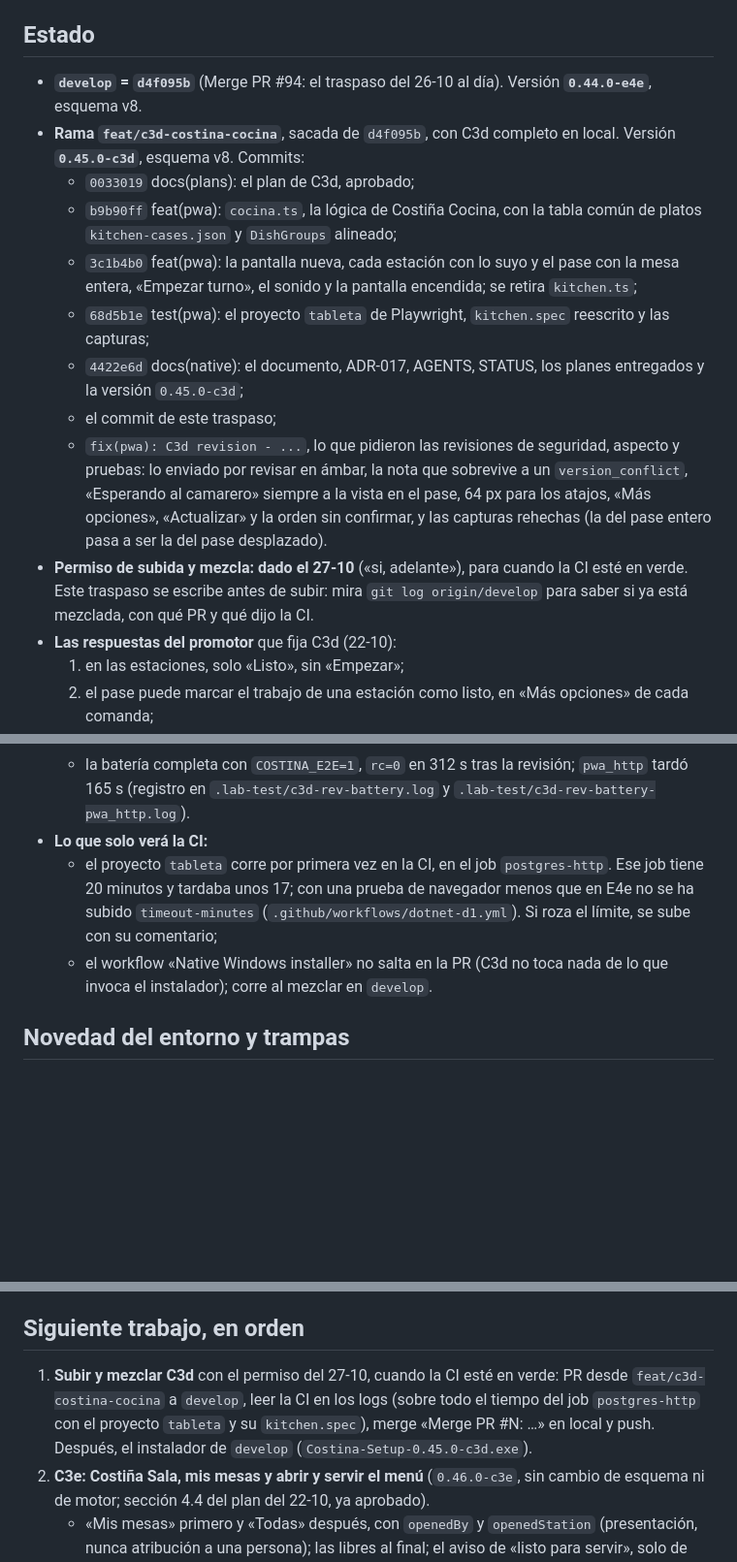
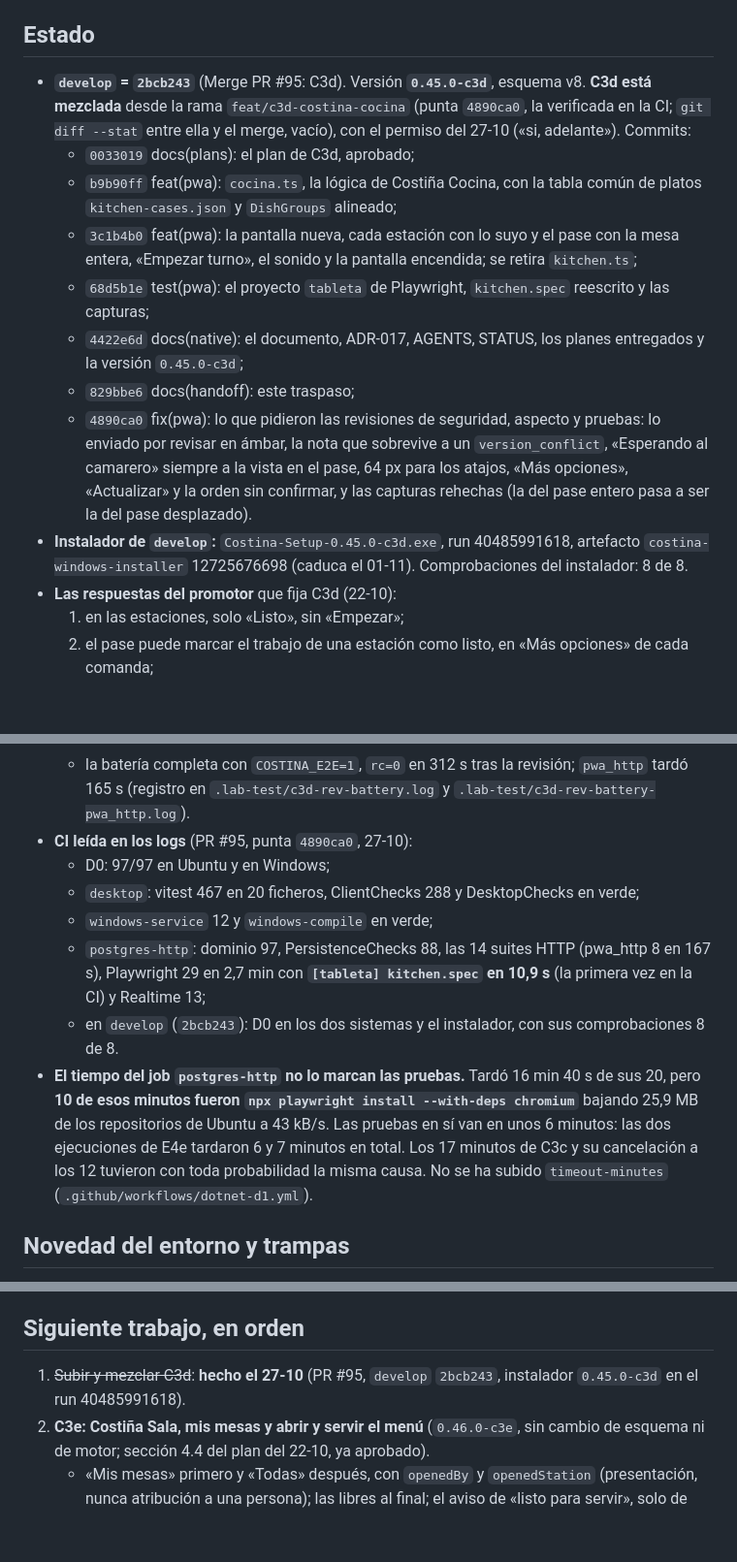
Before and after one commit to Rivadesa/Costi-a, a Markdown page: docs/handoff/2026-10-27-c3d-costina-cocina.md, 3 parts joined by grey strips. Shown at 97% size. Drawn GitHub-style; blank space fills up the shorter version.

Commit message:
docs(handoff): traspaso 27-10 al dia - C3d mezclada (PR #95), CI leida, tiempo de postgres-http e instalador; siguiente C3e
Co-Authored-By: Claude Opus 5.5 <noreply@anthropic.com>

```diff
--- a/docs/handoff/2026-10-27-c3d-costina-cocina.md
+++ b/docs/handoff/2026-10-27-c3d-costina-cocina.md
@@ -12,16 +12,15 @@ Leer antes, en este orden:
 
 ## Estado
 
-- **`develop` = `d4f095b`** (Merge PR #94: el traspaso del 26-10 al día). Versión **`0.44.0-e4e`**, esquema v8.
-- **Rama `feat/c3d-costina-cocina`**, sacada de `d4f095b`, con C3d completo en local. Versión **`0.45.0-c3d`**, esquema v8. Commits:
+- **`develop` = `2bcb243`** (Merge PR #95: C3d). Versión **`0.45.0-c3d`**, esquema v8. **C3d está mezclada** desde la rama `feat/c3d-costina-cocina` (punta `4890ca0`, la verificada en la CI; `git diff --stat` entre ella y el merge, vacío), con el permiso del 27-10 («si, adelante»). Commits:
   - `0033019` docs(plans): el plan de C3d, aprobado;
   - `b9b90ff` feat(pwa): `cocina.ts`, la lógica de Costiña Cocina, con la tabla común de platos `kitchen-cases.json` y `DishGroups` alineado;
   - `3c1b4b0` feat(pwa): la pantalla nueva, cada estación con lo suyo y el pase con la mesa entera, «Empezar turno», el sonido y la pantalla encendida; se retira `kitchen.ts`;
   - `68d5b1e` test(pwa): el proyecto `tableta` de Playwright, `kitchen.spec` reescrito y las capturas;
   - `4422e6d` docs(native): el documento, ADR-017, AGENTS, STATUS, los planes entregados y la versión `0.45.0-c3d`;
-  - el commit de este traspaso;
-  - `fix(pwa): C3d revision - ...`, lo que pidieron las revisiones de seguridad, aspecto y pruebas: lo enviado por revisar en ámbar, la nota que sobrevive a un `version_conflict`, «Esperando al camarero» siempre a la vista en el pase, 64 px para los atajos, «Más opciones», «Actualizar» y la orden sin confirmar, y las capturas rehechas (la del pase entero pasa a ser la del pase desplazado).
-- **Permiso de subida y mezcla: dado el 27-10** («si, adelante»), para cuando la CI esté en verde. Este traspaso se escribe antes de subir: mira `git log origin/develop` para saber si ya está mezclada, con qué PR y qué dijo la CI.
+  - `829bbe6` docs(handoff): este traspaso;
+  - `4890ca0` fix(pwa): lo que pidieron las revisiones de seguridad, aspecto y pruebas: lo enviado por revisar en ámbar, la nota que sobrevive a un `version_conflict`, «Esperando al camarero» siempre a la vista en el pase, 64 px para los atajos, «Más opciones», «Actualizar» y la orden sin confirmar, y las capturas rehechas (la del pase entero pasa a ser la del pase desplazado).
+- **Instalador de `develop`:** `Costina-Setup-0.45.0-c3d.exe`, run 40485991618, artefacto `costina-windows-installer` 12725676698 (caduca el 01-11). Comprobaciones del instalador: 8 de 8.
 - **Las respuestas del promotor** que fija C3d (22-10):
   1. en las estaciones, solo «Listo», sin «Empezar»;
   2. el pase puede marcar el trabajo de una estación como listo, en «Más opciones» de cada comanda;
@@ -46,9 +45,13 @@ Leer antes, en este orden:
   - Playwright 29 (14 de escritorio, 14 de móvil y 1 de `tableta`), en 2,7 min;
   - DesktopChecks en verde;
   - la batería completa con `COSTINA_E2E=1`, `rc=0` en 312 s tras la revisión; `pwa_http` tardó 165 s (registro en `.lab-test/c3d-rev-battery.log` y `.lab-test/c3d-rev-battery-pwa_http.log`).
-- **Lo que solo verá la CI:**
-  - el proyecto `tableta` corre por primera vez en la CI, en el job `postgres-http`. Ese job tiene 20 minutos y tardaba unos 17; con una prueba de navegador menos que en E4e no se ha subido `timeout-minutes` (`.github/workflows/dotnet-d1.yml`). Si roza el límite, se sube con su comentario;
-  - el workflow «Native Windows installer» no salta en la PR (C3d no toca nada de lo que invoca el instalador); corre al mezclar en `develop`.
+- **CI leída en los logs** (PR #95, punta `4890ca0`, 27-10):
+  - D0: 97/97 en Ubuntu y en Windows;
+  - `desktop`: vitest 467 en 20 ficheros, ClientChecks 288 y DesktopChecks en verde;
+  - `windows-service` 12 y `windows-compile` en verde;
+  - `postgres-http`: dominio 97, PersistenceChecks 88, las 14 suites HTTP (pwa_http 8 en 167 s), Playwright 29 en 2,7 min con **`[tableta] kitchen.spec` en 10,9 s** (la primera vez en la CI) y Realtime 13;
+  - en `develop` (`2bcb243`): D0 en los dos sistemas y el instalador, con sus comprobaciones 8 de 8.
+- **El tiempo del job `postgres-http` no lo marcan las pruebas.** Tardó 16 min 40 s de sus 20, pero **10 de esos minutos fueron `npx playwright install --with-deps chromium`** bajando 25,9 MB de los repositorios de Ubuntu a 43 kB/s. Las pruebas en sí van en unos 6 minutos: las dos ejecuciones de E4e tardaron 6 y 7 minutos en total. Los 17 minutos de C3c y su cancelación a los 12 tuvieron con toda probabilidad la misma causa. No se ha subido `timeout-minutes` (`.github/workflows/dotnet-d1.yml`).
 
 ## Novedad del entorno y trampas
 
@@ -86,7 +90,7 @@ Leer antes, en este orden:
 
 ## Siguiente trabajo, en orden
 
-1. **Subir y mezclar C3d** con el permiso del 27-10, cuando la CI esté en verde: PR desde `feat/c3d-costina-cocina` a `develop`, leer la CI en los logs (sobre todo el tiempo del job `postgres-http` con el proyecto `tableta` y su `kitchen.spec`), merge «Merge PR #N: …» en local y push. Después, el instalador de `develop` (`Costina-Setup-0.45.0-c3d.exe`).
+1. ~~Subir y mezclar C3d~~: **hecho el 27-10** (PR #95, `develop` `2bcb243`, instalador `0.45.0-c3d` en el run 40485991618).
 2. **C3e: Costiña Sala, mis mesas y abrir y servir el menú** (`0.46.0-c3e`, sin cambio de esquema ni de motor; sección 4.4 del plan del 22-10, ya aprobado).
    - «Mis mesas» primero y «Todas» después, con `openedBy` y `openedStation` (presentación, nunca atribución a una persona); las libres al final; el aviso de «listo para servir», solo de «Mis mesas».
    - Abrir con alergias desde Sala en una sola orden `open` con `restrictions`, en tres toques con el menú del día.
```
Also changed, not shown: other parts of docs/handoff/2026-10-27-c3d-costina-cocina.md (+2 -1 lines).
